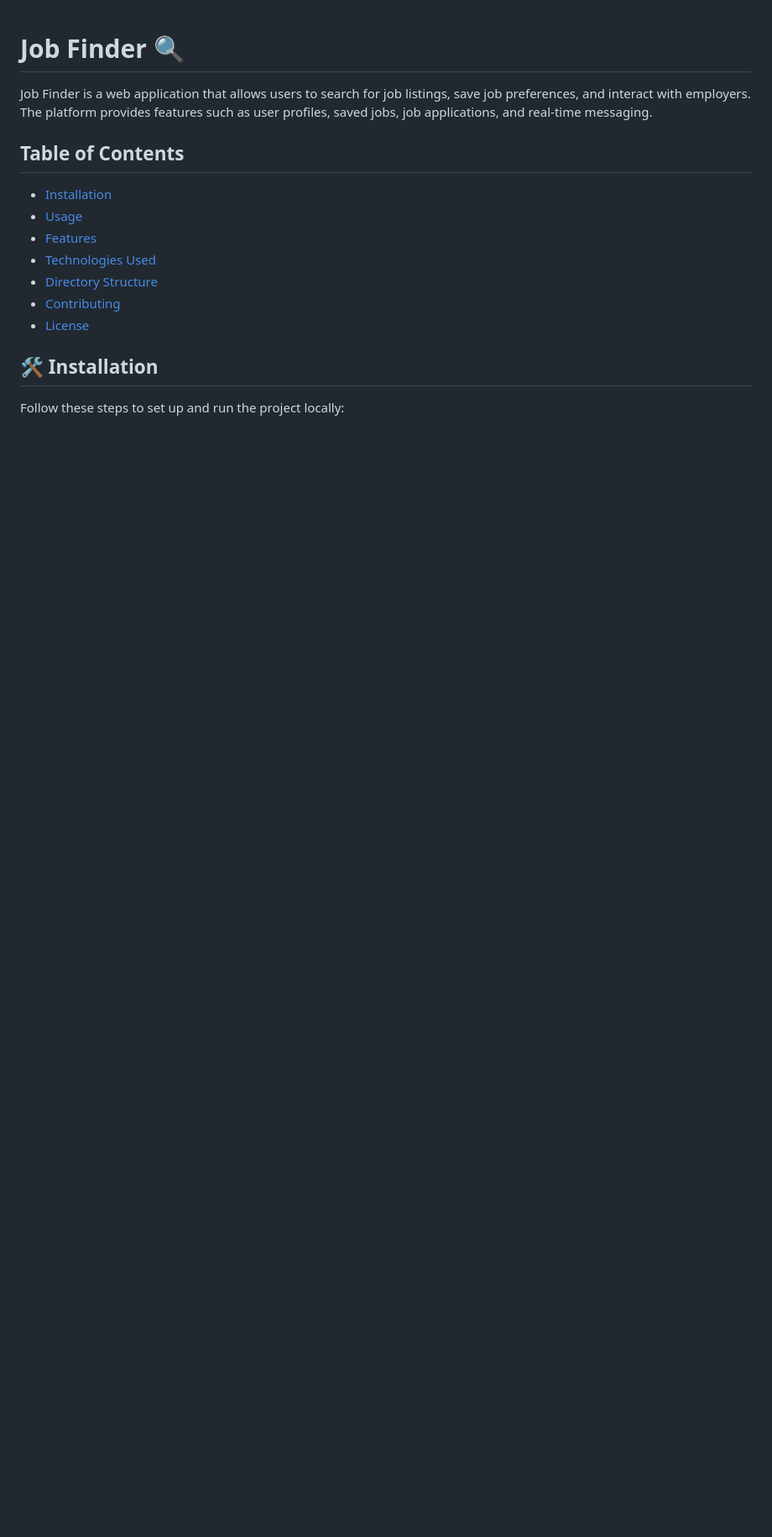
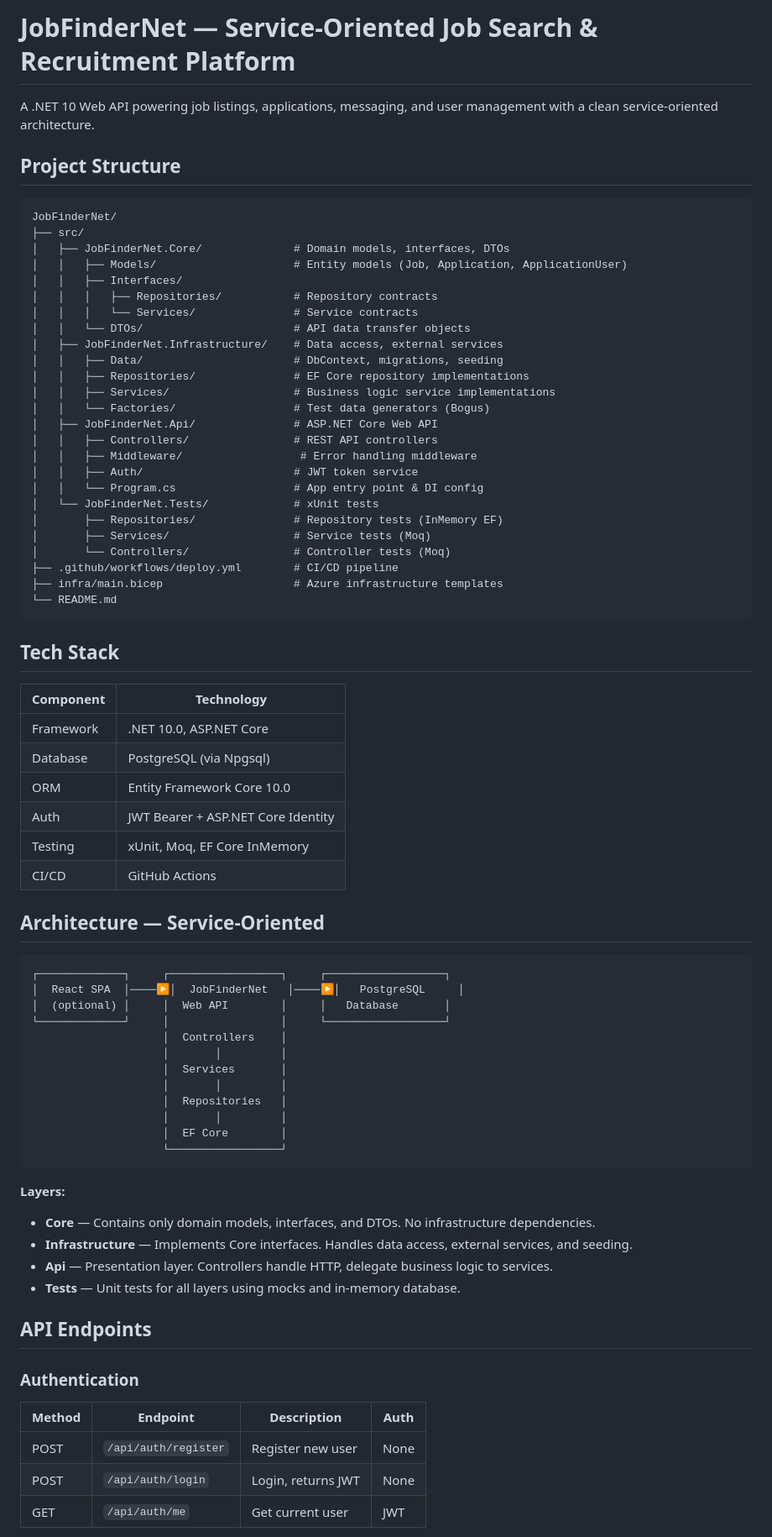
Before and after one commit to Sam1rShaban1/JobFinderNet, a Markdown page: README.md, the part around one of its changes. Shown at 84% size. Drawn GitHub-style; blank space fills up the shorter version.

````diff
--- a/README.md
+++ b/README.md
@@ -1,18 +1,77 @@
+# JobFinderNet — Service-Oriented Job Search & Recruitment Platform
 
-# Job Finder 🔍
+A .NET 10 Web API powering job listings, applications, messaging, and user management with a clean service-oriented architecture.
 
-Job Finder is a web application that allows users to search for job listings, save job preferences, and interact with employers. The platform provides features such as user profiles, saved jobs, job applications, and real-time messaging.
+## Project Structure
 
-## Table of Contents
+```
+JobFinderNet/
+├── src/
+│   ├── JobFinderNet.Core/              # Domain models, interfaces, DTOs
+│   │   ├── Models/                     # Entity models (Job, Application, ApplicationUser)
+│   │   ├── Interfaces/
+│   │   │   ├── Repositories/           # Repository contracts
+│   │   │   └── Services/               # Service contracts
+│   │   └── DTOs/                       # API data transfer objects
+│   ├── JobFinderNet.Infrastructure/    # Data access, external services
+│   │   ├── Data/                       # DbContext, migrations, seeding
+│   │   ├── Repositories/               # EF Core repository implementations
+│   │   ├── Services/                   # Business logic service implementations
+│   │   └── Factories/                  # Test data generators (Bogus)
+│   ├── JobFinderNet.Api/               # ASP.NET Core Web API
+│   │   ├── Controllers/                # REST API controllers
+│   │   ├── Middleware/                  # Error handling middleware
+│   │   ├── Auth/                       # JWT token service
+│   │   └── Program.cs                  # App entry point & DI config
+│   └── JobFinderNet.Tests/             # xUnit tests
+│       ├── Repositories/               # Repository tests (InMemory EF)
+│       ├── Services/                   # Service tests (Moq)
+│       └── Controllers/                # Controller tests (Moq)
+├── .github/workflows/deploy.yml        # CI/CD pipeline
+├── infra/main.bicep                    # Azure infrastructure templates
+└── README.md
+```
 
-- [Installation](#installation)
-- [Usage](#usage)
-- [Features](#features)
-- [Technologies Used](#technologies-used)
-- [Directory Structure](#directory-structure)
-- [Contributing](#contributing)
-- [License](#license)
+## Tech Stack
 
-## 🛠 Installation
+| Component | Technology |
+|---|---|
+| Framework | .NET 10.0, ASP.NET Core |
+| Database | PostgreSQL (via Npgsql) |
+| ORM | Entity Framework Core 10.0 |
+| Auth | JWT Bearer + ASP.NET Core Identity |
+| Testing | xUnit, Moq, EF Core InMemory |
+| CI/CD | GitHub Actions |
 
-Follow these steps to set up and run the project locally:
+## Architecture — Service-Oriented
+
+```
+┌─────────────┐     ┌─────────────────┐     ┌──────────────────┐
+│  React SPA  │────▶│  JobFinderNet   │────▶│   PostgreSQL     │
+│  (optional) │     │  Web API        │     │   Database       │
+└─────────────┘     │                 │     └──────────────────┘
+                    │  Controllers    │
+                    │       │         │
+                    │  Services       │
+                    │       │         │
+                    │  Repositories   │
+                    │       │         │
+                    │  EF Core        │
+                    └─────────────────┘
+```
+
+**Layers:**
+- **Core** — Contains only domain models, interfaces, and DTOs. No infrastructure dependencies.
+- **Infrastructure** — Implements Core interfaces. Handles data access, external services, and seeding.
+- **Api** — Presentation layer. Controllers handle HTTP, delegate business logic to services.
+- **Tests** — Unit tests for all layers using mocks and in-memory database.
+
+## API Endpoints
+
+### Authentication
+| Method | Endpoint | Description | Auth |
+|---|---|---|---|
+| POST | `/api/auth/register` | Register new user | None |
+| POST | `/api/auth/login` | Login, returns JWT | None |
+| GET | `/api/auth/me` | Get current user | JWT |
+
````
Also changed, not shown: other parts of README.md (+59 -93 lines).
